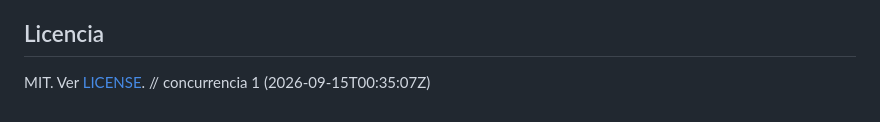
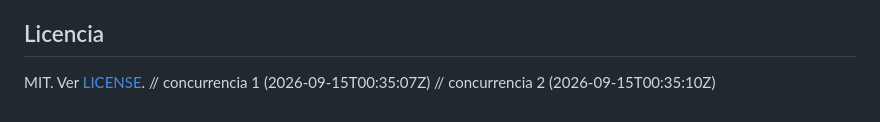
Before and after one commit to CoceresRoman/pulso-alumno, a Markdown page: README.md, the part around the change. Rendered like a GitHub page.

Commit message:
docs: push 2 del escenario de concurrency (módulo 1)

```diff
--- a/README.md
+++ b/README.md
@@ -175,3 +175,4 @@ Esta app no tiene autenticación: cualquiera que le llegue a `POST`/`PATCH`/`DEL
 
 MIT. Ver [LICENSE](./LICENSE).
 // concurrencia 1 (2026-09-15T00:35:07Z)
+// concurrencia 2 (2026-09-15T00:35:10Z)
```
